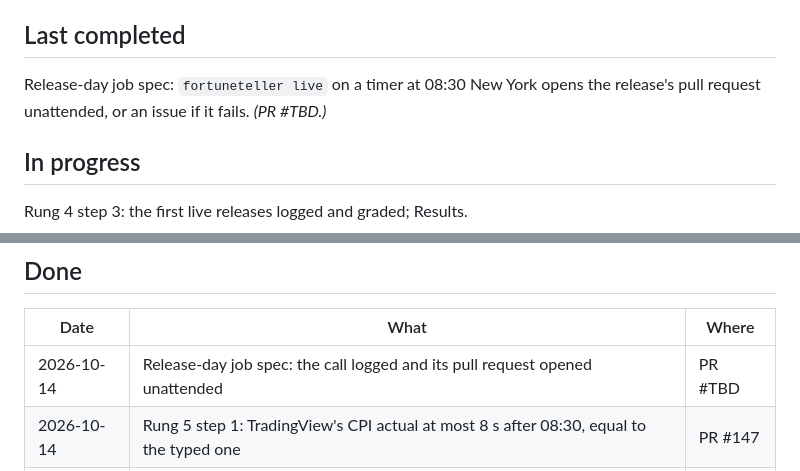
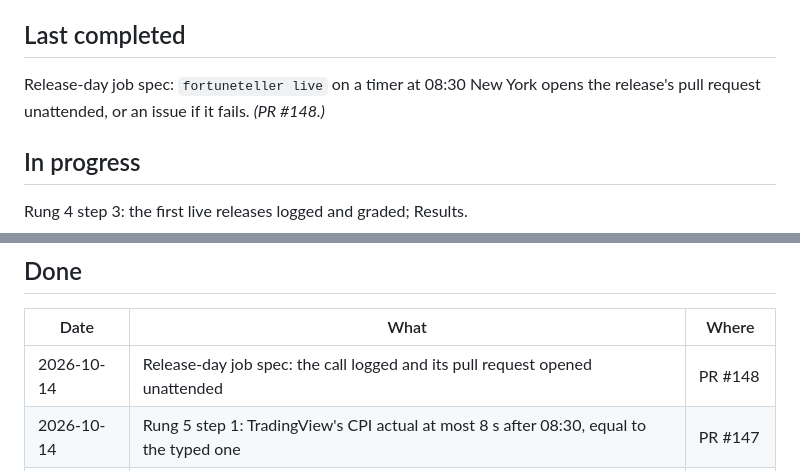
Before and after one commit to diykorey/fortuneteller, a Markdown page: docs/status.md, 2 parts joined by grey strips. Rendered like a GitHub page.

Commit message:
Point the status doc at PR #148

```diff
--- a/docs/status.md
+++ b/docs/status.md
@@ -9,7 +9,7 @@ Where the work is and what comes next. Two rules keep it current:
 ## Last completed
 
 Release-day job spec: `fortuneteller live` on a timer at 08:30 New York opens the release's pull
-request unattended, or an issue if it fails. *(PR #TBD.)*
+request unattended, or an issue if it fails. *(PR #148.)*
 
 ## In progress
 
@@ -24,7 +24,7 @@ before its close, graded by `score`. Then the release-day job's step 1, `fortune
 
 | Date | What | Where |
 | --- | --- | --- |
-| 2026-10-14 | Release-day job spec: the call logged and its pull request opened unattended | PR #TBD |
+| 2026-10-14 | Release-day job spec: the call logged and its pull request opened unattended | PR #148 |
 | 2026-10-14 | Rung 5 step 1: TradingView's CPI actual at most 8 s after 08:30, equal to the typed one | PR #147 |
 | 2026-10-14 | The first live call: CPI 2026-10-14, core 0.3 against 0.2 | PR #146 |
 | 2026-10-13 | Rung 5 step 2: `predict --fetch` reads the actual from TradingView | PR #145 |
```
